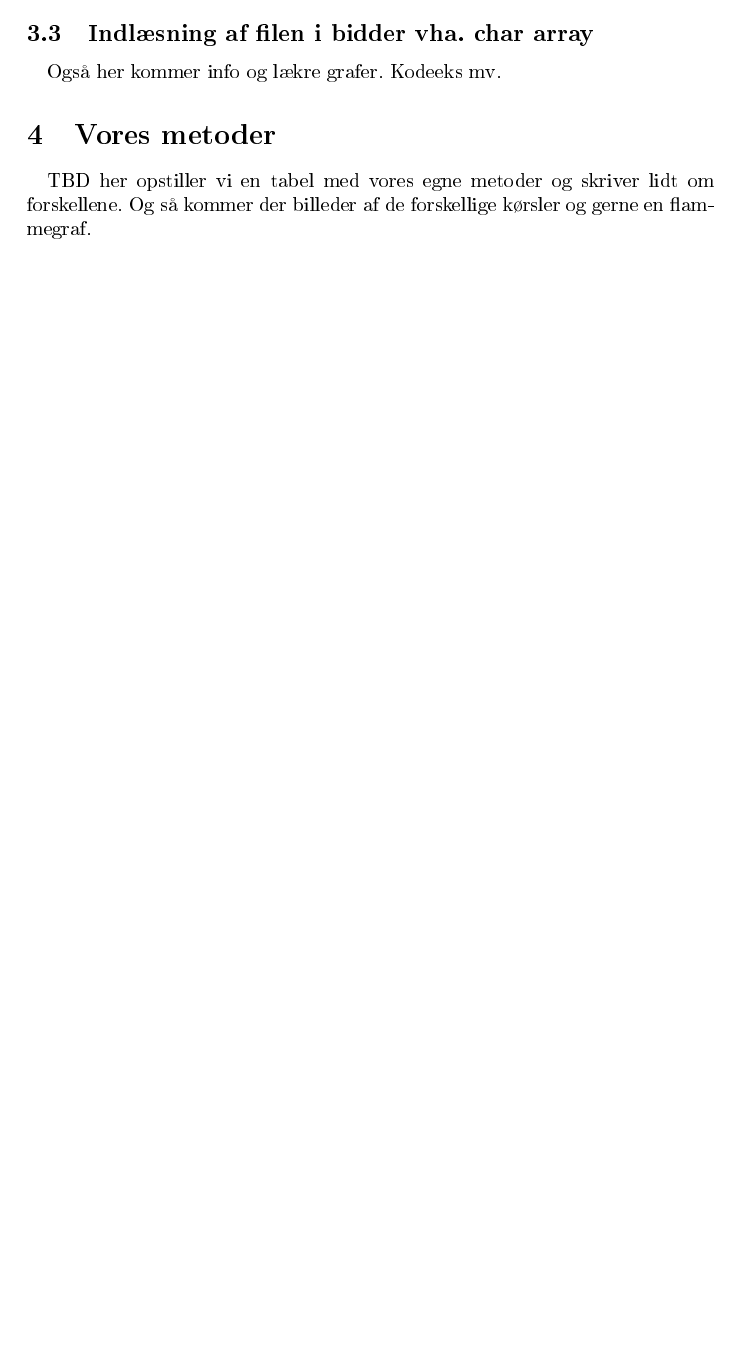
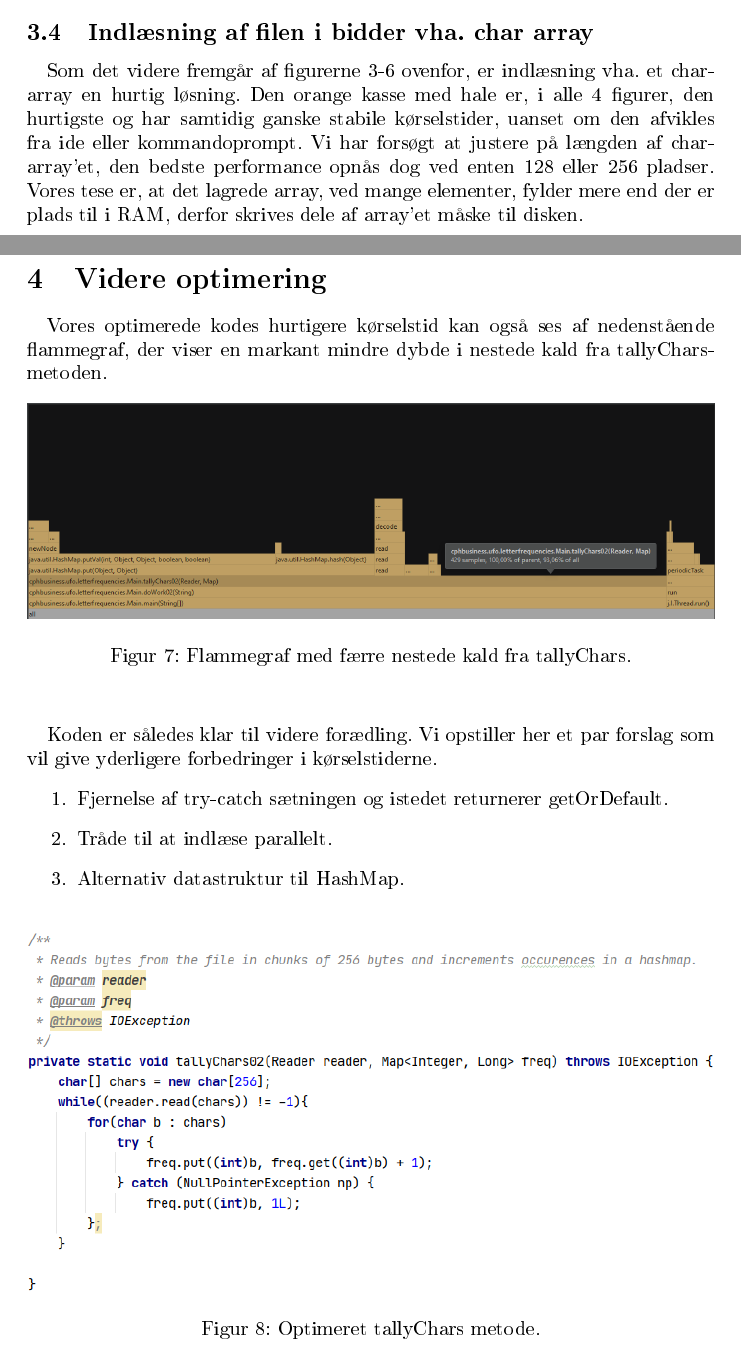
Before and after one commit to CK2800/UFO, a LaTeX problem sheet (3/documentation/assignment3.tex): part of page 4 of 4 before the commit and two parts of pages 6 and 7 of 7 after it, the two joined at a grey line, cut so that both start at the same text, the shorter picture padded with empty space. The pictures show the PDF file 3/documentation/assignment3.pdf that the author committed with the source.

Commit message:
take 2 complete

```diff
--- a/3/documentation/assignment3.tex
+++ b/3/documentation/assignment3.tex
@@ -89,0 +108,9 @@ Vores umiddelbare mistanke faldt på det faktum, at koden traverserer hele filen
+\begin{verbatim}
+    private static void tallyChars(Reader reader, Map<Integer,
+        Long> freq)
+\end{verbatim}
+Som det fremgår af figurerne \ref{fig:3} - \ref{fig:6}, er indlæsning i større bidder en plausibel løsning, idet den blå kasse med hale viser den originale tallyChars-metode. Den grå kasse med hale viser tider med indlæsning vha. BufferedInputStream:
+\pagebreak
+\subsection{Indlæsningstider}
+    \begin{figure}[htb]
+        \begin{minipage}[t]{.5\textwidth}
@@ -90,7 +136,31 @@ Vores umiddelbare mistanke faldt på det faktum, at koden traverserer hele filen
+            \includegraphics[width=\textwidth]{images/osxcmdkmh.PNG}
+            \caption{Kørselstider, CMD, OSX.}\label{fig:6}
+        \end{minipage}
+    \end{figure}
 \subsection{Indlæsning af filen i bidder vha. char array}
-\paragraph{}Også her kommer info og lækre grafer. Kodeeks mv.
-\section{Vores metoder}
+\paragraph{}Som det videre fremgår af figurerne \ref*{fig:3}-\ref*{fig:6} ovenfor, er indlæsning vha. et char-array en hurtig løsning. Den orange kasse med hale er, i alle 4 figurer, den hurtigste og har samtidig ganske stabile kørselstider, uanset om den afvikles fra ide eller kommandoprompt.
+Vi har forsøgt at justere på længden af char-array'et, den bedste performance opnås dog ved enten 128 eller 256 pladser. Vores tese er, at det lagrede array, ved mange elementer, fylder mere end der er plads til i RAM, derfor skrives dele af array'et måske til disken.
+\newpage
+\section{Videre optimering}
 \paragraph{}
-TBD her opstiller vi en tabel med vores egne metoder og skriver lidt om forskellene.
-Og så kommer der billeder af de forskellige kørsler og gerne en flammegraf.
+Vores optimerede kodes hurtigere kørselstid kan også ses af nedenstående flammegraf, der viser en markant mindre dybde i nestede kald fra tallyChars-metoden.
+\begin{figure}[htb]
+    \centering
+    \includegraphics[width=\textwidth]{images/tallyChars02.PNG}
+    \caption{Flammegraf med færre nestede kald fra tallyChars.}
+    \label{fig:optimeret_fg}
+\end{figure}
+\paragraph{}
+Koden er således klar til videre forædling. Vi opstiller her et par forslag som vil give yderligere forbedringer i kørselstiderne.
+\begin{enumerate}
+    \item Fjernelse af try-catch sætningen og istedet returnerer getOrDefault.
+    \item Tråde til at indlæse parallelt.
+    \item Alternativ datastruktur til HashMap.
+\end{enumerate}
+\begin{figure}[htb]
+    \centering
+    \includegraphics[width=\textwidth]{images/tallyChars02_code.PNG}
+    \caption{Optimeret tallyChars metode.}
+    \label{fig:optimeret}
+\end{figure}
 \end{document}
```
Also changed, not shown: 3/documentation/assignment3.pdf, 3/documentation/images/osxcmdkmh.PNG (added), 3/documentation/images/osxidekmh.PNG (added), 3/documentation/images/tallyChars01.PNG (added), 3/documentation/images/tallyChars01_code.PNG (added), 3/documentation/images/tallyChars02.PNG (added), 3/documentation/images/tallyChars02_code.PNG (added), 3/documentation/images/win10cmdkmh.PNG (added), 3/documentation/images/win10idekmh.PNG (added), 3/documentation/assignment3.tex (45 more changed lines).
